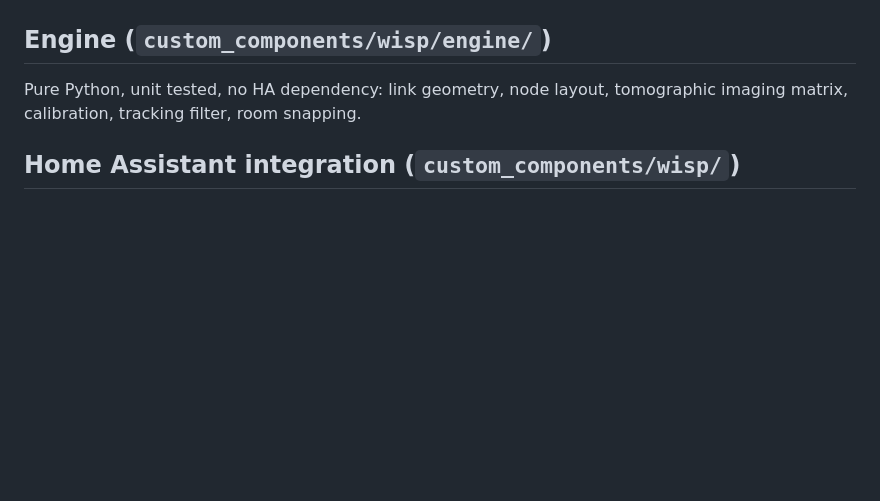
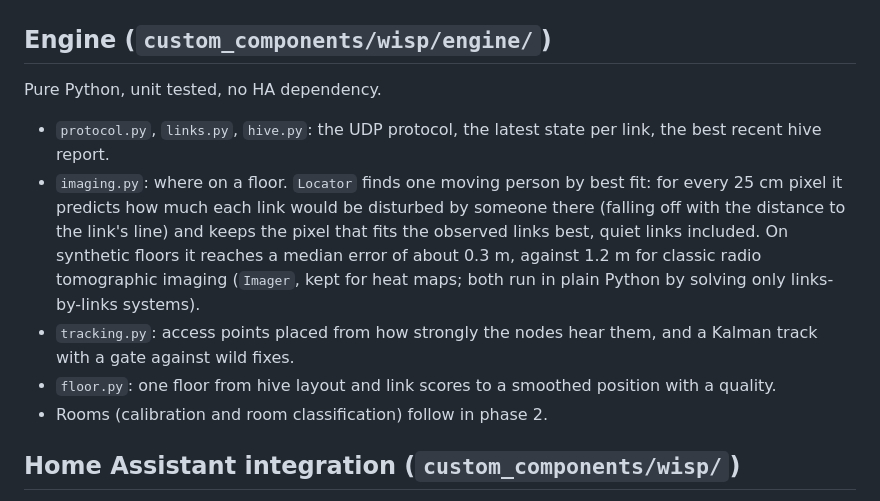
Before and after one commit to albert-canfield/wisp, a Markdown page: docs/ARCHITECTURE.md, the part around the change. GitHub-like rendering; blank space fills up the shorter version.

Commit message:
Architecture: the engine's modules and the best-fit locator

```diff
--- a/docs/ARCHITECTURE.md
+++ b/docs/ARCHITECTURE.md
@@ -308,7 +308,13 @@ Use the same board model for every node: mixed boards make links harder to compa
 
 ## Engine (`custom_components/wisp/engine/`)
 
-Pure Python, unit tested, no HA dependency: link geometry, node layout, tomographic imaging matrix, calibration, tracking filter, room snapping.
+Pure Python, unit tested, no HA dependency.
+
+- `protocol.py`, `links.py`, `hive.py`: the UDP protocol, the latest state per link, the best recent hive report.
+- `imaging.py`: where on a floor. `Locator` finds one moving person by best fit: for every 25 cm pixel it predicts how much each link would be disturbed by someone there (falling off with the distance to the link's line) and keeps the pixel that fits the observed links best, quiet links included. On synthetic floors it reaches a median error of about 0.3 m, against 1.2 m for classic radio tomographic imaging (`Imager`, kept for heat maps; both run in plain Python by solving only links-by-links systems).
+- `tracking.py`: access points placed from how strongly the nodes hear them, and a Kalman track with a gate against wild fixes.
+- `floor.py`: one floor from hive layout and link scores to a smoothed position with a quality.
+- Rooms (calibration and room classification) follow in phase 2.
 
 ## Home Assistant integration (`custom_components/wisp/`)
 
```
